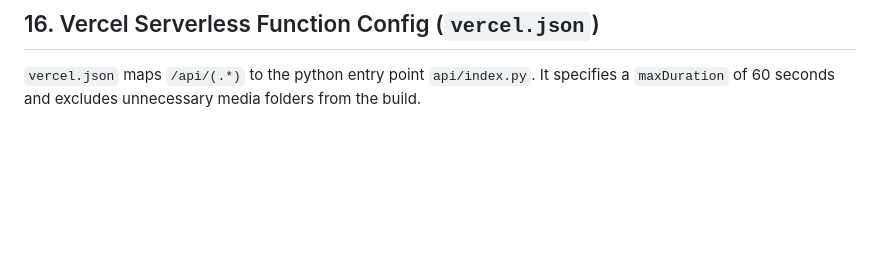
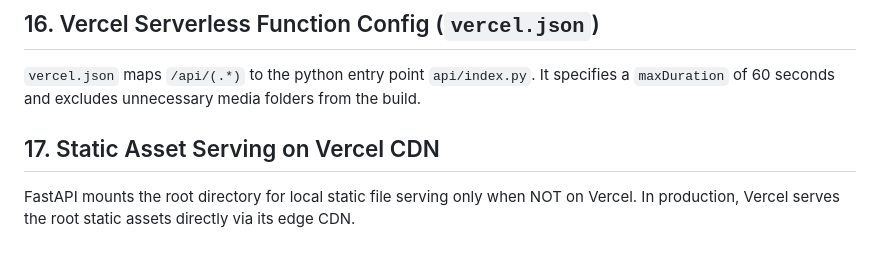
Before and after one commit to MugheesTayyab/Aetheris-Deep-Research, a Markdown page: DEVELOPMENT_LOG.md, the part around the change. GitHub-like rendering; blank space fills up the shorter version.

Commit message:
Docs: document Vercel CDNs serving root static assets bypass

```diff
--- a/DEVELOPMENT_LOG.md
+++ b/DEVELOPMENT_LOG.md
@@ -65,3 +65,7 @@ API rate limits are mitigated in agent nodes using exponential/static backoffs.
 ## 16. Vercel Serverless Function Config (`vercel.json`)
 
 `vercel.json` maps `/api/(.*)` to the python entry point `api/index.py`. It specifies a `maxDuration` of 60 seconds and excludes unnecessary media folders from the build.
+
+## 17. Static Asset Serving on Vercel CDN
+
+FastAPI mounts the root directory for local static file serving only when NOT on Vercel. In production, Vercel serves the root static assets directly via its edge CDN.
```
